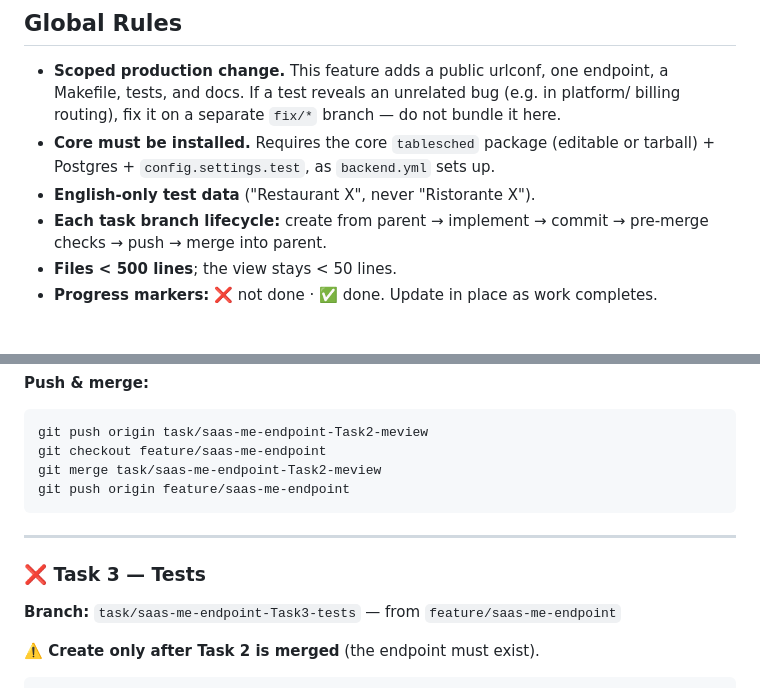
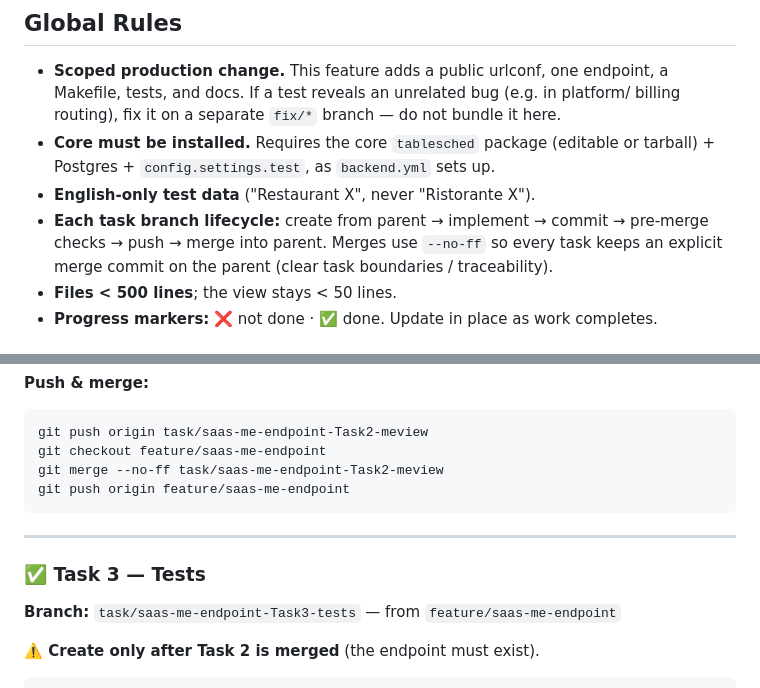
Before and after one commit to d-caruso/TableSched-SaaS, a Markdown page: docs/backend-plan/02-me-endpoint-branching-strategy.md, 2 parts joined by grey strips. Rendered like a GitHub page.

````diff
--- a/docs/backend-plan/02-me-endpoint-branching-strategy.md
+++ b/docs/backend-plan/02-me-endpoint-branching-strategy.md
@@ -15,7 +15,8 @@ References:
   tarball) + Postgres + `config.settings.test`, as `backend.yml` sets up.
 - **English-only test data** ("Restaurant X", never "Ristorante X").
 - **Each task branch lifecycle:** create from parent → implement → commit → pre-merge
-  checks → push → merge into parent.
+  checks → push → merge into parent. Merges use `--no-ff` so every task keeps an
+  explicit merge commit on the parent (clear task boundaries / traceability).
 - **Files < 500 lines**; the view stays < 50 lines.
 - **Progress markers:** ❌ not done · ✅ done. Update in place as work completes.
 
@@ -133,13 +141,13 @@ pytest -q
 ```bash
 git push origin task/saas-me-endpoint-Task2-meview
 git checkout feature/saas-me-endpoint
-git merge task/saas-me-endpoint-Task2-meview
+git merge --no-ff task/saas-me-endpoint-Task2-meview
 git push origin feature/saas-me-endpoint
 ```
 
 ---
 
-### ❌ Task 3 — Tests
+### ✅ Task 3 — Tests
 
 **Branch:** `task/saas-me-endpoint-Task3-tests` — from `feature/saas-me-endpoint`
 
````
Also changed, not shown: other parts of docs/backend-plan/02-me-endpoint-branching-strategy.md (+16 -9 lines), docs/ARCHITECTURE_OVERVIEW.md (added, +89 -0 lines), docs/backend-plan/02-me-endpoint.md (+30 -14 lines).
